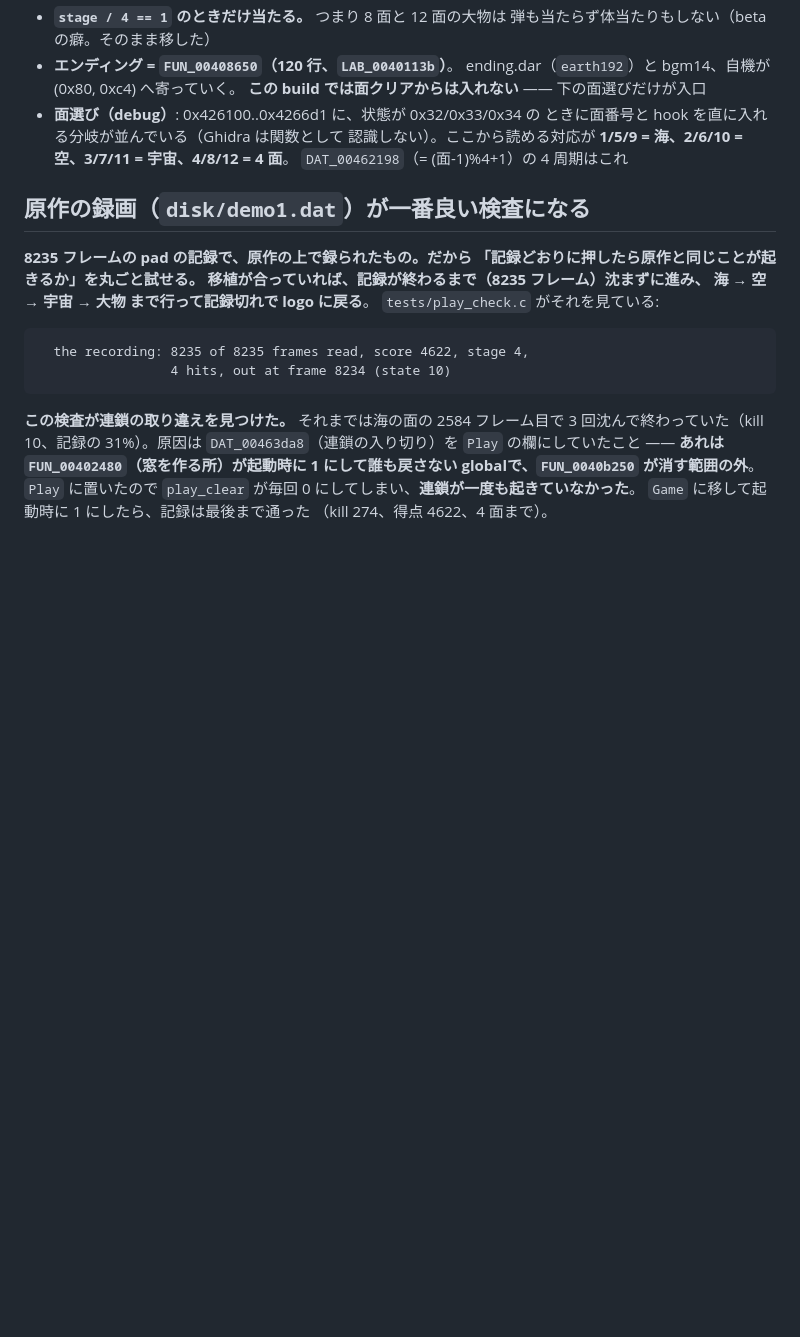
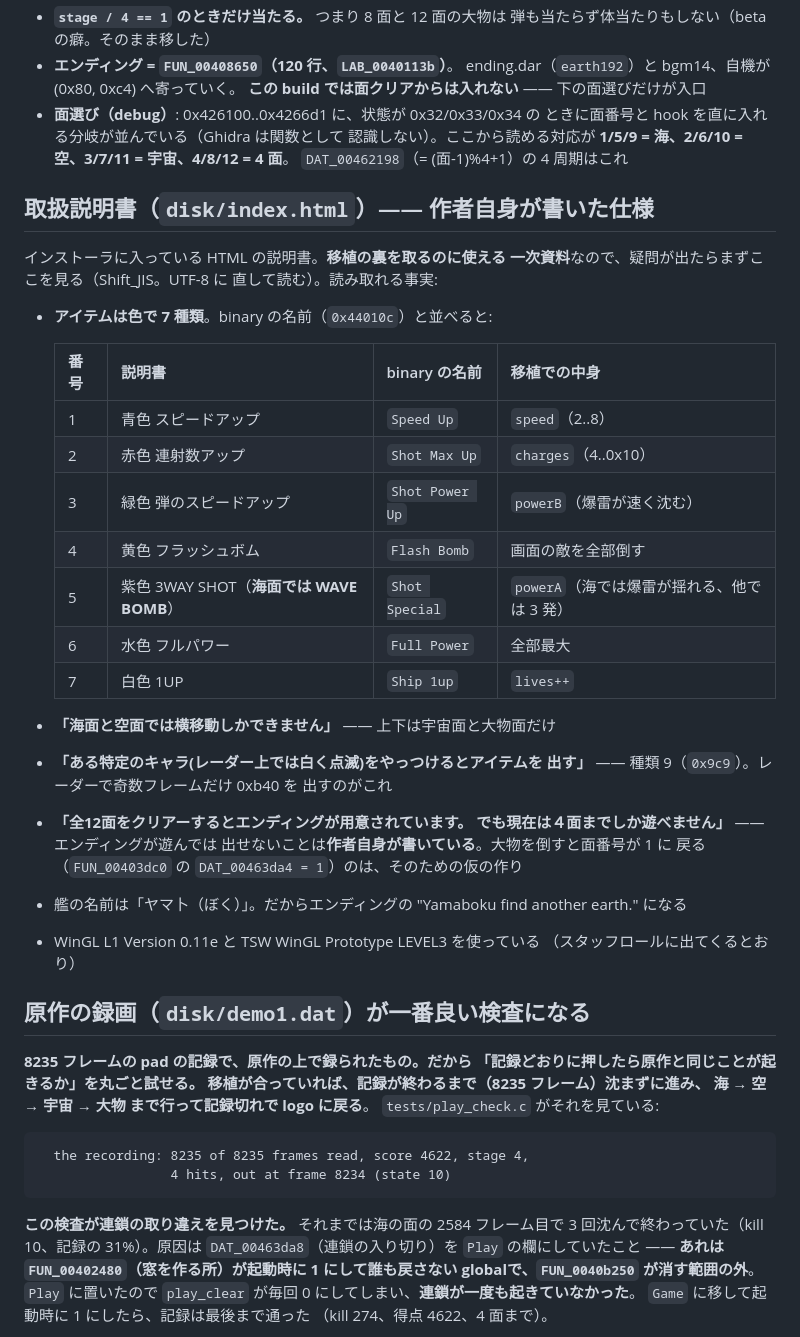
Before and after one commit to yomei-o/super_depth_win_wasm, a Markdown page: RESUME.md, the part around the change. Drawn GitHub-style; blank space fills up the shorter version.

```diff
--- a/RESUME.md
+++ b/RESUME.md
@@ -687,6 +687,37 @@ kind 0x14 / 0x15 を置く。** つまり 1..12 が敵の機体、0x14 以降が
   **1/5/9 = 海、2/6/10 = 空、3/7/11 = 宇宙、4/8/12 = 4 面**。
   `DAT_00462198`（= (面-1)%4+1）の 4 周期はこれ
 
+## 取扱説明書（`disk/index.html`）—— 作者自身が書いた仕様
+
+インストーラに入っている HTML の説明書。**移植の裏を取るのに使える
+一次資料**なので、疑問が出たらまずここを見る（Shift_JIS。UTF-8 に
+直して読む）。読み取れる事実:
+
+* **アイテムは色で 7 種類**。binary の名前（`0x44010c`）と並べると:
+
+  | 番号 | 説明書 | binary の名前 | 移植での中身 |
+  |---|---|---|---|
+  | 1 | 青色 スピードアップ | `Speed Up` | `speed`（2..8） |
+  | 2 | 赤色 連射数アップ | `Shot Max Up` | `charges`（4..0x10） |
+  | 3 | 緑色 弾のスピードアップ | `Shot Power Up` | `powerB`（爆雷が速く沈む） |
+  | 4 | 黄色 フラッシュボム | `Flash Bomb` | 画面の敵を全部倒す |
+  | 5 | 紫色 3WAY SHOT（**海面では WAVE BOMB**） | `Shot Special` | `powerA`（海では爆雷が揺れる、他では 3 発） |
+  | 6 | 水色 フルパワー | `Full Power` | 全部最大 |
+  | 7 | 白色 1UP | `Ship 1up` | `lives++` |
+
+* **「海面と空面では横移動しかできません」** —— 上下は宇宙面と大物面だけ
+* **「ある特定のキャラ(レーダー上では白く点滅)をやっつけるとアイテムを
+  出す」** —— 種類 9（`0x9c9`）。レーダーで奇数フレームだけ 0xb40 を
+  出すのがこれ
+* **「全12面をクリアーするとエンディングが用意されています。
+  でも現在は４面までしか遊べません」** —— エンディングが遊んでは
+  出せないことは**作者自身が書いている**。大物を倒すと面番号が 1 に
+  戻る（`FUN_00403dc0` の `DAT_00463da4 = 1`）のは、そのための仮の作り
+* 艦の名前は「ヤマ卜（ぼく）」。だからエンディングの
+  "Yamaboku find another earth." になる
+* WinGL L1 Version 0.11e と TSW WinGL Prototype LEVEL3 を使っている
+  （スタッフロールに出てくるとおり）
+
 ## 原作の録画（`disk/demo1.dat`）が一番良い検査になる
 
 **8235 フレームの pad の記録で、原作の上で録られたもの。**だから
```
Also changed, not shown: README.md (+1 -1 lines).
